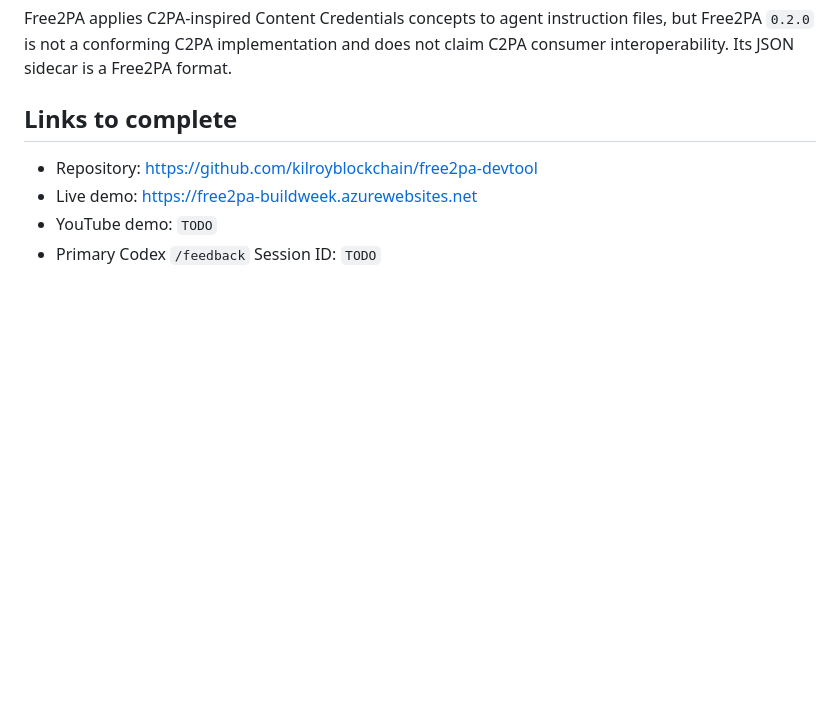
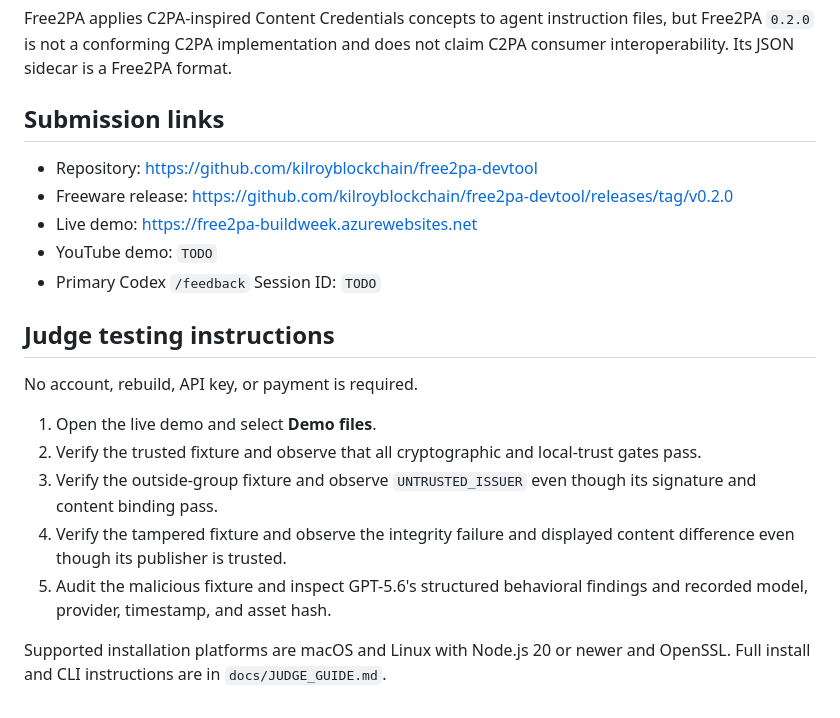
Before and after one commit to kilroyblockchain/free2pa-devtool, a Markdown page: docs/DEVPOST_SUBMISSION.md, the part around the change. Drawn GitHub-style; blank space fills up the shorter version.

Commit message:
add final judge testing instructions

```diff
--- a/docs/DEVPOST_SUBMISSION.md
+++ b/docs/DEVPOST_SUBMISSION.md
@@ -126,9 +126,27 @@ Free2PA applies C2PA-inspired Content Credentials concepts to agent instruction
 files, but Free2PA `0.2.0` is not a conforming C2PA implementation and does not
 claim C2PA consumer interoperability. Its JSON sidecar is a Free2PA format.
 
-## Links to complete
+## Submission links
 
 - Repository: https://github.com/kilroyblockchain/free2pa-devtool
+- Freeware release: https://github.com/kilroyblockchain/free2pa-devtool/releases/tag/v0.2.0
 - Live demo: https://free2pa-buildweek.azurewebsites.net
 - YouTube demo: `TODO`
 - Primary Codex `/feedback` Session ID: `TODO`
+
+## Judge testing instructions
+
+No account, rebuild, API key, or payment is required.
+
+1. Open the live demo and select **Demo files**.
+2. Verify the trusted fixture and observe that all cryptographic and local-trust
+   gates pass.
+3. Verify the outside-group fixture and observe `UNTRUSTED_ISSUER` even though
+   its signature and content binding pass.
+4. Verify the tampered fixture and observe the integrity failure and displayed
+   content difference even though its publisher is trusted.
+5. Audit the malicious fixture and inspect GPT-5.6's structured behavioral
+   findings and recorded model, provider, timestamp, and asset hash.
+
+Supported installation platforms are macOS and Linux with Node.js 20 or newer
+and OpenSSL. Full install and CLI instructions are in `docs/JUDGE_GUIDE.md`.
```
